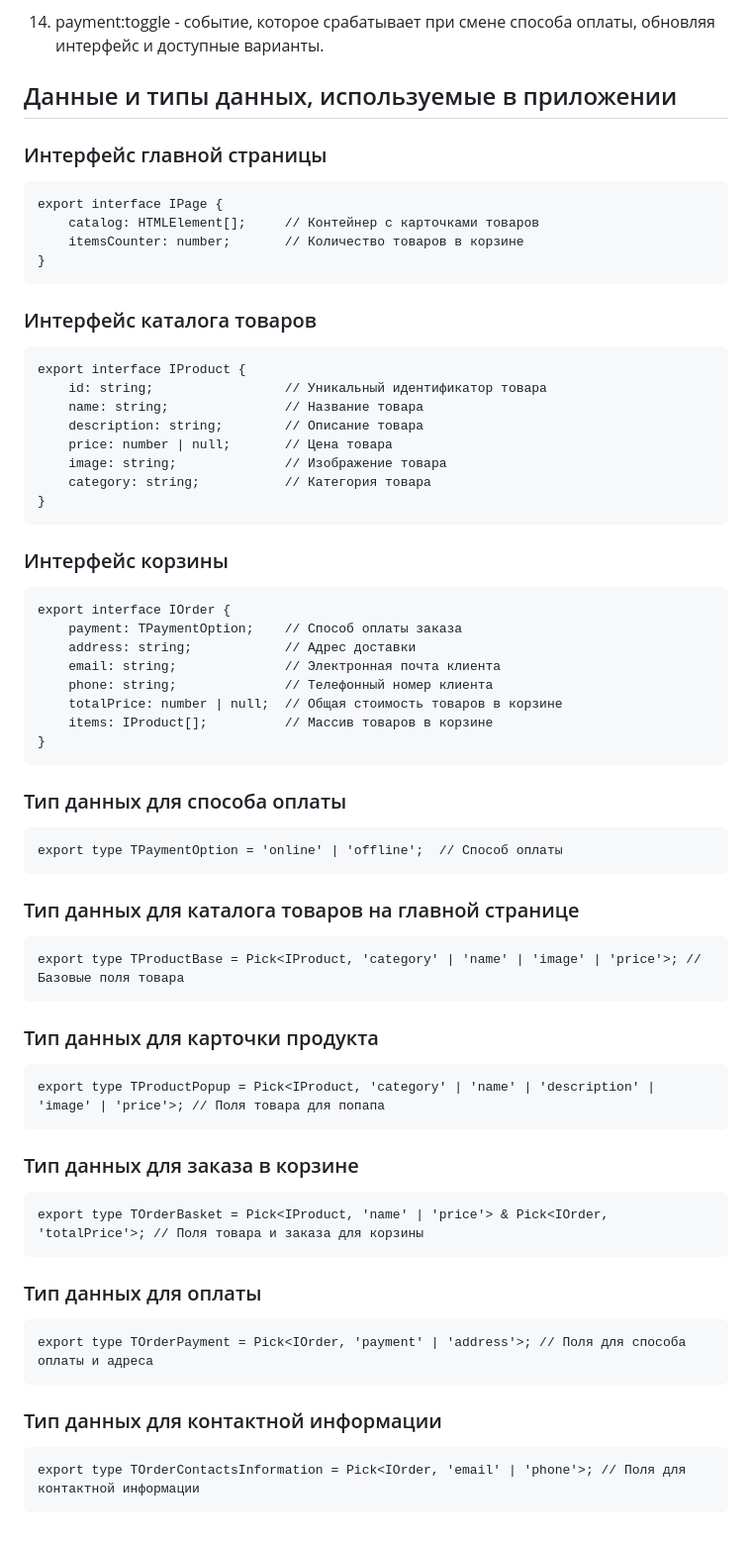
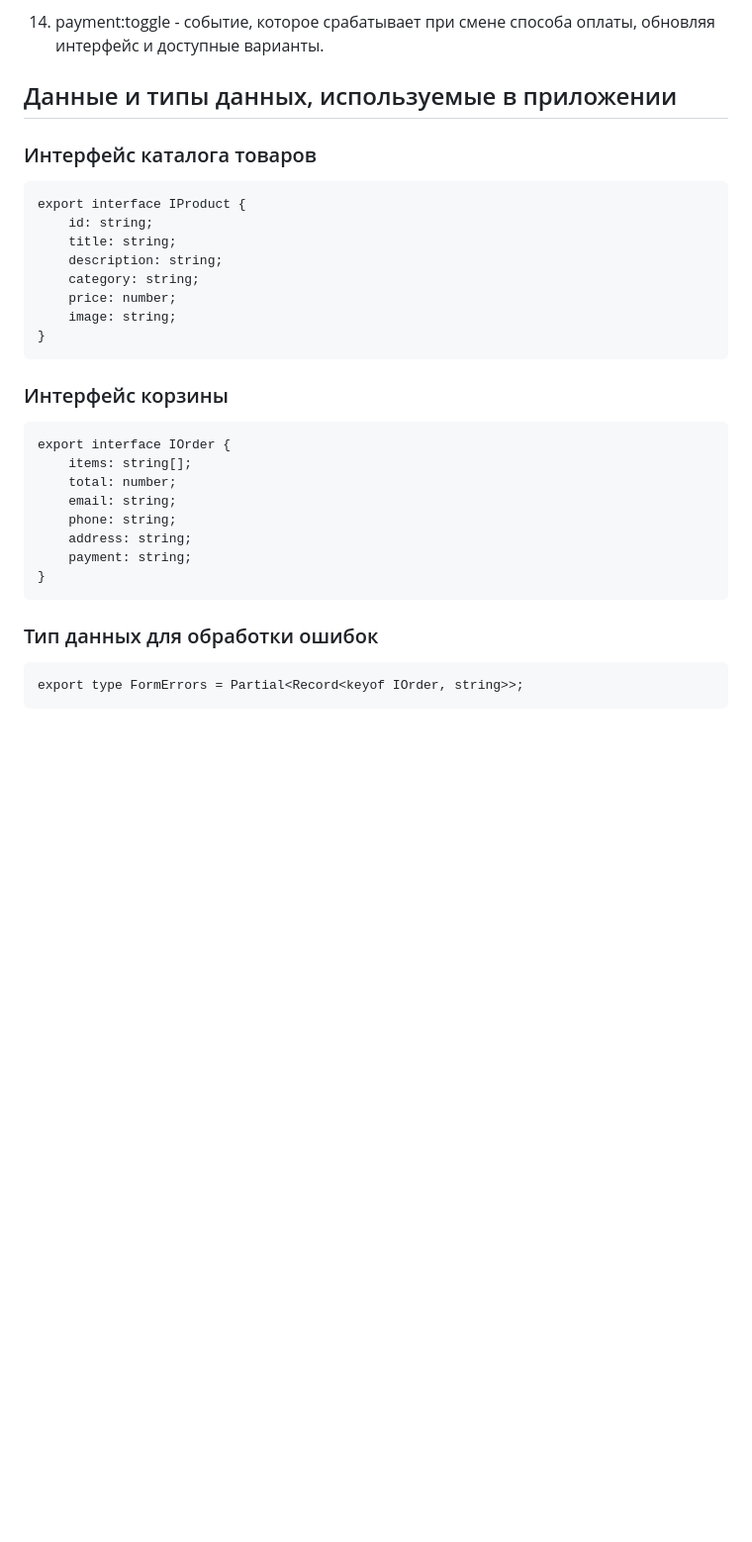
Before and after one commit to Melissandra666/web-larek-frontend, a Markdown page: README.md, the part around the change. Shown: that part at 99% size. GitHub-like rendering; blank space fills up the shorter version.

````diff
--- a/README.md
+++ b/README.md
@@ -274,25 +274,16 @@ yarn build
 
 ## Данные и типы данных, используемые в приложении
 
-### Интерфейс главной страницы
-
-```
-export interface IPage {
-    catalog: HTMLElement[];     // Контейнер с карточками товаров
-    itemsCounter: number;       // Количество товаров в корзине
-}
-```
-
 ### Интерфейс каталога товаров
 
 ```
 export interface IProduct {
-    id: string;                 // Уникальный идентификатор товара
-    name: string;               // Название товара
-    description: string;        // Описание товара
-    price: number | null;       // Цена товара
-    image: string;              // Изображение товара
-    category: string;           // Категория товара
+    id: string;
+    title: string;
+    description: string;
+    category: string;
+    price: number;
+    image: string;
 }
 ```
 
@@ -300,47 +291,17 @@ export interface IProduct {
 
 ```
 export interface IOrder {
-    payment: TPaymentOption;    // Способ оплаты заказа
-    address: string;            // Адрес доставки
-    email: string;              // Электронная почта клиента
-    phone: string;              // Телефонный номер клиента
-    totalPrice: number | null;  // Общая стоимость товаров в корзине
-    items: IProduct[];          // Массив товаров в корзине
+    items: string[];
+    total: number;
+    email: string;
+    phone: string;
+    address: string;
+    payment: string;
 }
 ```
 
-### Тип данных для способа оплаты
+### Тип данных для обработки ошибок
 
 ```
-export type TPaymentOption = 'online' | 'offline';  // Способ оплаты
+export type FormErrors = Partial<Record<keyof IOrder, string>>;
 ```
-
-### Тип данных для каталога товаров на главной странице
-
-```
-export type TProductBase = Pick<IProduct, 'category' | 'name' | 'image' | 'price'>; // Базовые поля товара
-```
-
-### Тип данных для карточки продукта
-
-```
-export type TProductPopup = Pick<IProduct, 'category' | 'name' | 'description' | 'image' | 'price'>; // Поля товара для попапа
-```
-
-### Тип данных для заказа в корзине
-
-```
-export type TOrderBasket = Pick<IProduct, 'name' | 'price'> & Pick<IOrder, 'totalPrice'>; // Поля товара и заказа для корзины
-```
-
-### Тип данных для оплаты
-
-```
-export type TOrderPayment = Pick<IOrder, 'payment' | 'address'>; // Поля для способа оплаты и адреса
-```
-
-### Тип данных для контактной информации
-
-```
-export type TOrderContactsInformation = Pick<IOrder, 'email' | 'phone'>; // Поля для контактной информации
-```
````
